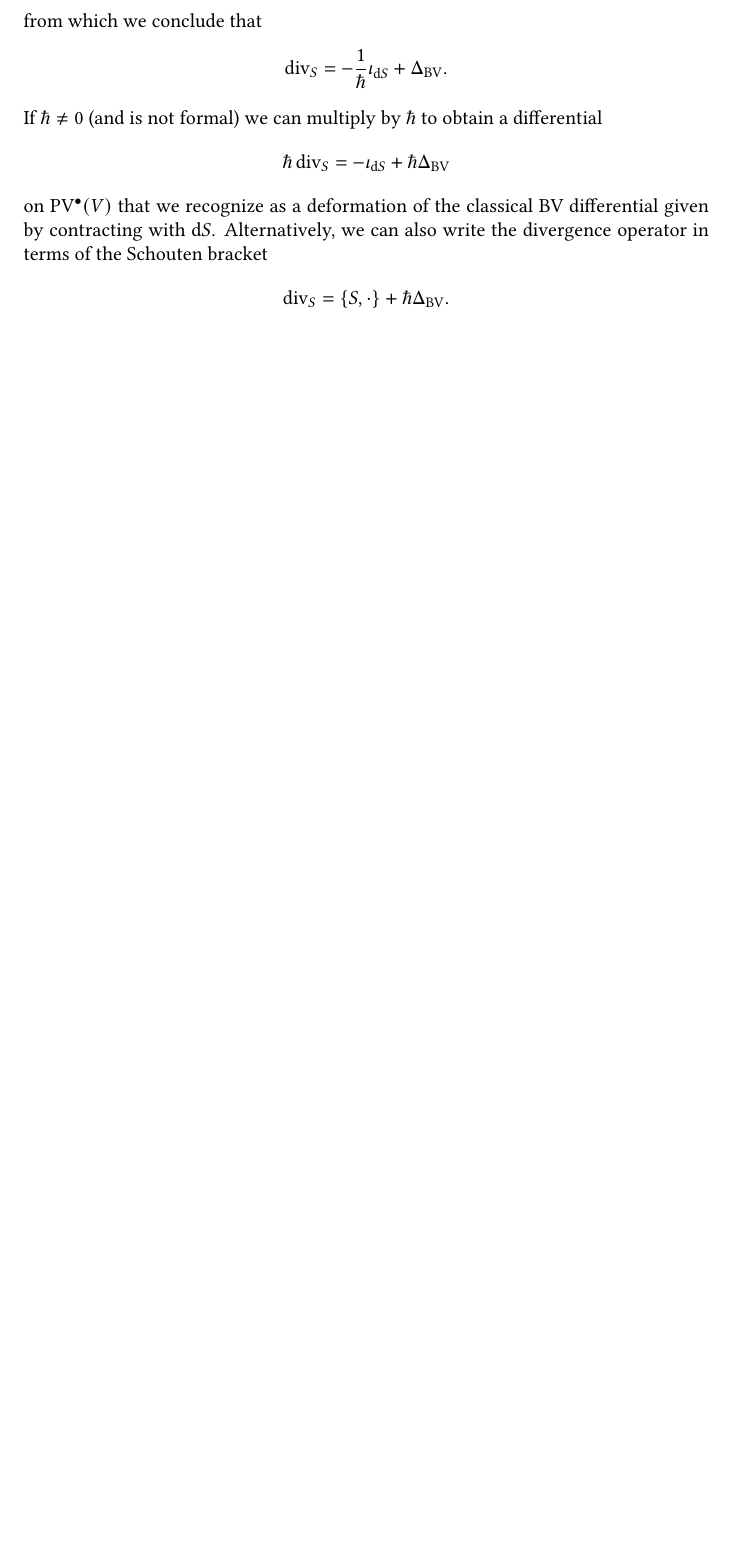
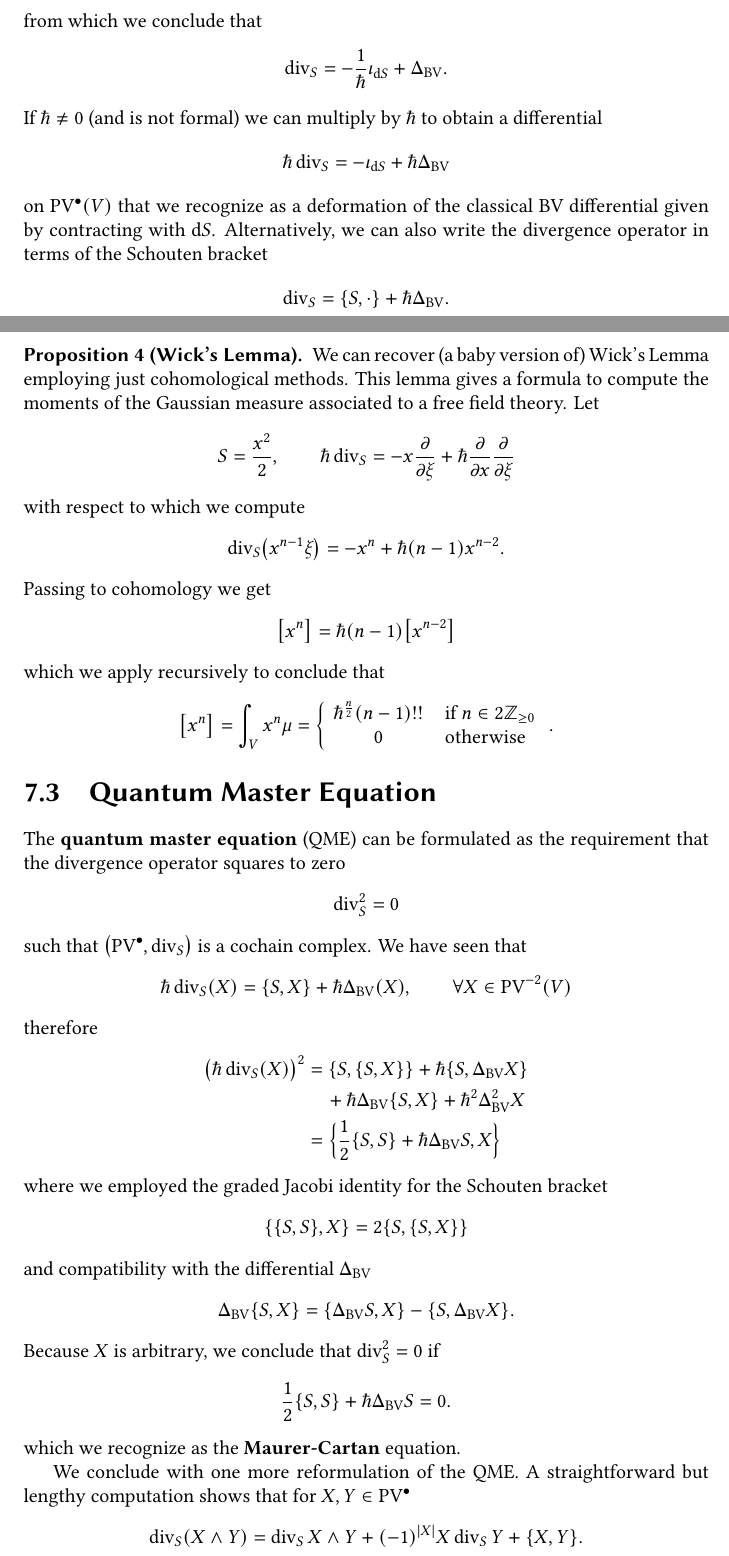
Before and after one commit to ruimp/qftmath, a LaTeX thesis (qftmath.tex, which reads lecture7.tex): part of page 21 of 22 before the commit and two parts of pages 21 and 22 of 24 after it, the two joined at a grey line, cut so that both start at the same text, the shorter picture padded with empty space. Compiled offline with XeLaTeX.

Commit message:
update lectures

```diff
--- a/lecture7.tex
+++ b/lecture7.tex
@@ -145,15 +145,90 @@ In this sense, the natural approach in quantum field theory is to generalize the
   \end{align*}
   from which we conclude that
   \begin{equation*}
-    \divergence_S = - \frac{1}{\hbar} \iota_{\drm S} + \laplace_\text{BV}.
+    \divergence_S = - \frac{1}{\hbar} \iota_{\drm S} + \bv.
   \end{equation*}
   If $\hbar \neq 0$ (and is not formal) we can multiply by $\hbar$ to obtain a differential
 \begin{equation*}
-    \hbar \divergence_S = - \iota_{\drm S} + \hbar \laplace_\text{BV}
+    \hbar \divergence_S = - \iota_{\drm S} + \hbar \bv
   \end{equation*}
   on $\PV^{\bullet}(V)$ that we recognize as a deformation of the classical BV differential given by contracting with $\drm S$. Alternatively, we can also write the divergence operator in terms of the Schouten bracket
-  %TODO: reference the Schouten bracket form previous lecture
+  % TODO: reference the Schouten bracket form previous lecture
   \begin{equation*}
-    \divergence_S = \{ S, \cdot \} + \hbar \laplace_{\text{BV}}.
+    \divergence_S = \{ S, \cdot \} + \hbar \bv.
   \end{equation*}
 \end{example}
+
+\begin{proposition}[Wick's Lemma]
+  We can recover (a baby version of) Wick's Lemma employing just cohomological methods. This lemma gives a formula to compute the moments of the Gaussian measure associated to a free field theory. Let
+  \begin{equation*}
+    S = \frac{x^2}{2}, \qquad
+    \hbar \divergence_S
+    = - x \frac{\partial}{\partial \xi}
+    + \hbar \frac{\partial}{\partial x} \frac{\partial}{\partial \xi}
+  \end{equation*}
+  with respect to which we compute
+  \begin{align*}
+    \divergence_S \bigl( x^{n-1} \xi \bigr)
+    &= - x^n + \hbar (n-1) x^{n-2}.
+  \end{align*}
+  Passing to cohomology we get
+  \begin{equation*}
+    \bigl[x^n\bigr] = \hbar (n-1) \bigl[x^{n-2}\bigr]
+  \end{equation*}
+  which we apply recursively to conclude that
+  \begin{equation*}
+    \bigl[x^n\bigr]
+    = \int_V x^n \mu
+    = \left\{
+      \begin{array}{cl}
+        \hbar^{\frac{n}{2}} (n-1)!! & \text{ if } n \in 2 \Zbb_{\geq 0} \\
+       0 & \text{ otherwise}
+      \end{array}
+    \right. .
+  \end{equation*}
+\end{proposition}
+
+\section{Quantum Master Equation}
+
+The \textbf{quantum master equation} (QME) can be formulated as the requirement that the divergence operator squares to zero
+\begin{equation*}
+  \divergence_S^2 = 0
+\end{equation*}
+such that $ \bigl(\PV^{\bullet}, \divergence_S\bigr)$ is a cochain complex.
+We have seen that
+\begin{equation*}
+  \hbar \divergence_S (X)
+  = \{ S, X  \} + \hbar \bv (X ),
+  \qquad \forall X \in \PV^{-2}(V)
+\end{equation*}
+therefore
+\begin{align*}
+  \bigl( \hbar \divergence_S (X) \bigr)^2
+    &= \{ S, \{ S, X  \} \}
+    + \hbar \{ S, \bv X \} \\
+    & \quad + \hbar \bv \{ S, X  \}
+    + \hbar^2 \bv^2 X \\
+    &= \Bigl\{ \frac{1}{2} \{S, S \} + \hbar \bv S, X  \Bigr\}
+\end{align*}
+where we employed the graded Jacobi identity for the Schouten bracket
+\begin{equation*}
+  \{ \{ S, S \}, X  \}
+  = 2\{ S, \{ S, X  \} \}
+\end{equation*}
+and compatibility with the differential $\bv$
+\begin{equation*}
+  \bv \{ S, X  \} =
+  \{ \bv S, X \} - \{ S, \bv X \}.
+\end{equation*}
+Because $X$ is arbitrary, we conclude that $\divergence_S^2 = 0$ if
+\begin{equation*}
+  \frac{1}{2} \{S, S\} + \hbar \bv S = 0.
+\end{equation*}
+which we recognize as the \textbf{Maurer-Cartan} equation.
+
+We conclude with one more reformulation of the QME. A straightforward but lengthy computation shows that for $X, Y \in \PV^{\bullet}$
+\begin{equation*}
+  \divergence_S (X \wedge Y)
+  = \divergence_S X \wedge Y + (-1)^{|X|} X \divergence_S Y
+  + \{ X, Y \}.
+\end{equation*}
@@ -159,0 +247 @@ In this sense, the natural approach in quantum field theory is to generalize the
+\end{equation*}
--- a/qftmath.tex
+++ b/qftmath.tex
@@ -127,6 +127,8 @@
 \newcommand{\dCrit}{\Crit^{\mathrm{h}}}
 % ── group action ──────────────────────────────────────────────────────
 \newcommand{\acts}{ \ \rotatebox[origin=c]{-90}{$\circlearrowright$} \ }
+% ── BV Laplacian ──────────────────────────────────────────────────────
+\newcommand{\bv}{\laplace_{\text{BV}}}
 % ── constants ─────────────────────────────────────────────────────────
 \newcommand{\euler}{\mathrm{e}}
 
```
Also changed, not shown: lecture3.tex (+1 -1 lines), lecture5.tex (+1 -1 lines), qftmath.pdf, lecture7.tex (20 more changed lines), 1 other file.
